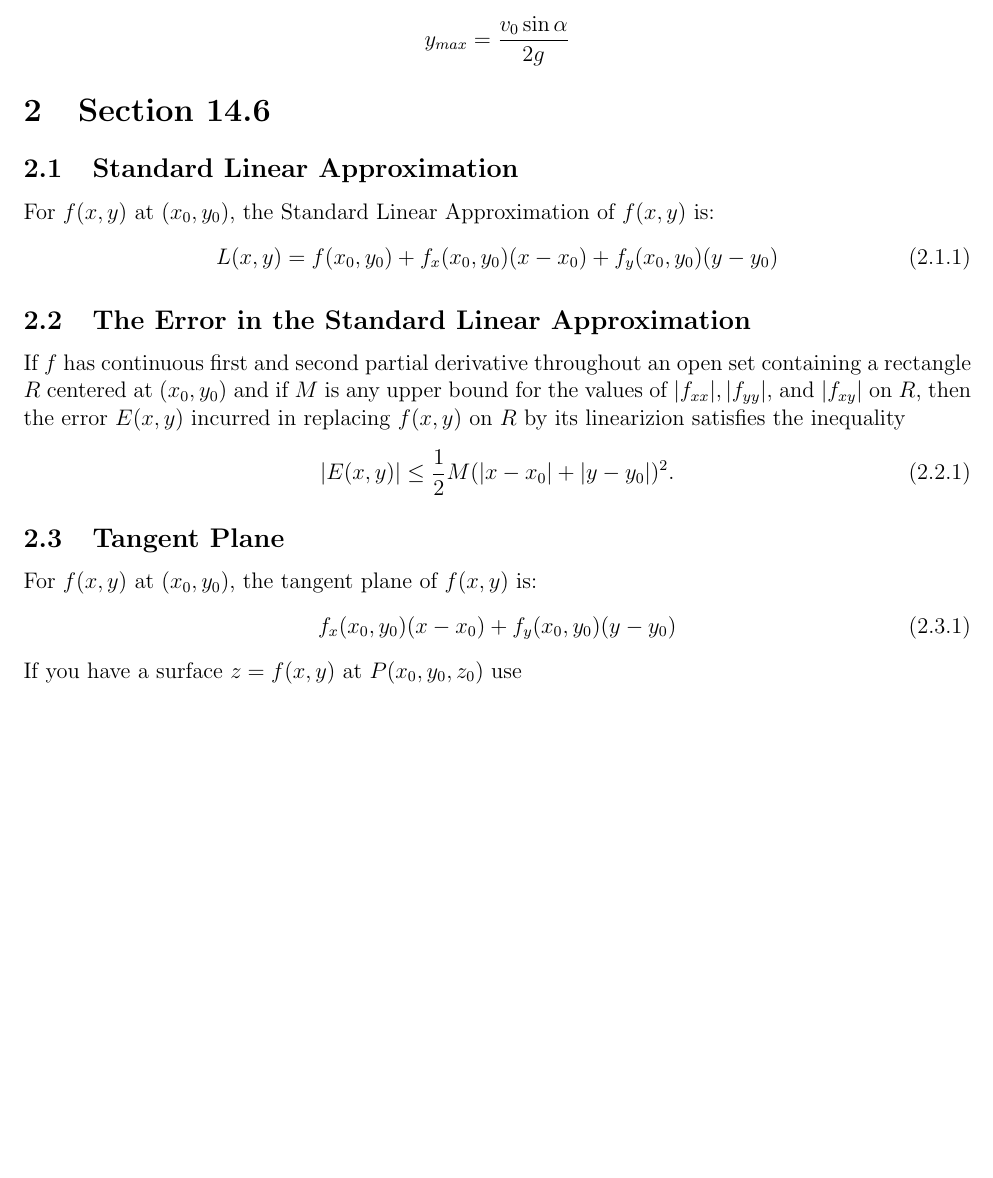
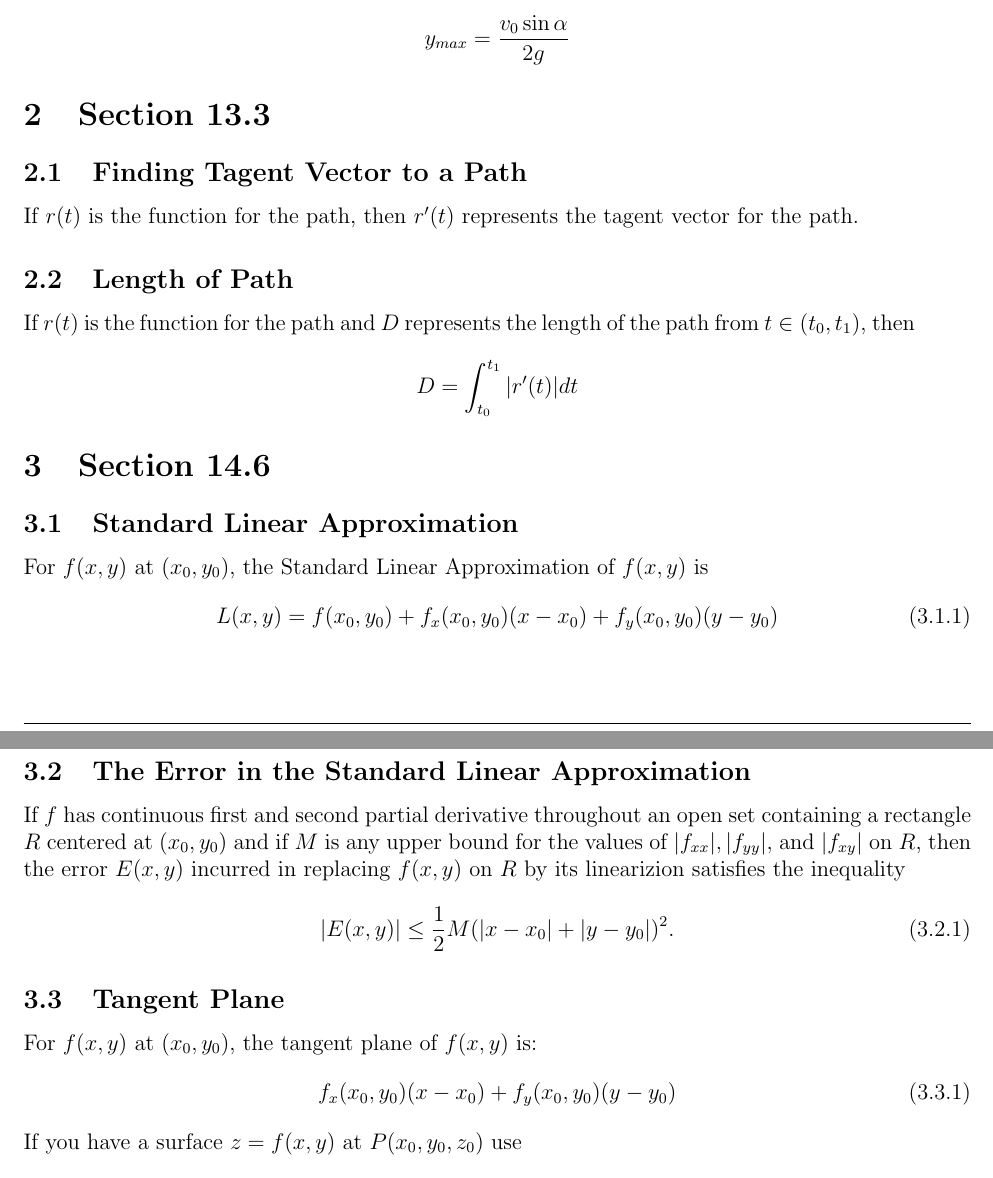
Before and after one commit to matthew-d-stringer/Calculus-3-Notes, a LaTeX document (main.tex): part of page 2 of 4 before the commit and two parts of pages 2 and 3 of 4 after it, the two joined at a grey line, cut so that both start at the same text, the shorter picture padded with empty space. Compiled offline with pdfLaTeX.

Commit message:
added section 13.3

```diff
--- a/main.tex
+++ b/main.tex
@@ -124,10 +124,22 @@ Lets say that $y_{max}$ is the maximum height, then:
 	y_{max} = \frac{v_0 \sin \alpha}{2g}
 \end{equation*}
 
+\section{Section 13.3}
+
+\subsection{Finding Tagent Vector to a Path}
+If $r(t)$ is the function for the path, then $r'(t)$ represents the tagent vector for the path.
+
+\subsection{Length of Path}
+If $r(t)$ is the function for the path and $D$ represents the length of the path from $t \in (t_0, t_1)$,
+then
+\begin{equation*}
+	D = \int_{t_0}^{t_1} |r'(t)|dt
+\end{equation*}
+
 \section{Section 14.6}
 
 \subsection{Standard Linear Approximation}
-For $f(x,y)$ at $(x_0, y_0)$, the Standard Linear Approximation of $f(x,y)$ is:
+For $f(x,y)$ at $(x_0, y_0)$, the Standard Linear Approximation of $f(x,y)$ is
 \begin{equation}
 L(x,y) = f(x_0,y_0) + f_x(x_0,y_0)(x-x_0) + f_y(x_0,y_0)(y-y_0)
 \end{equation}
```
